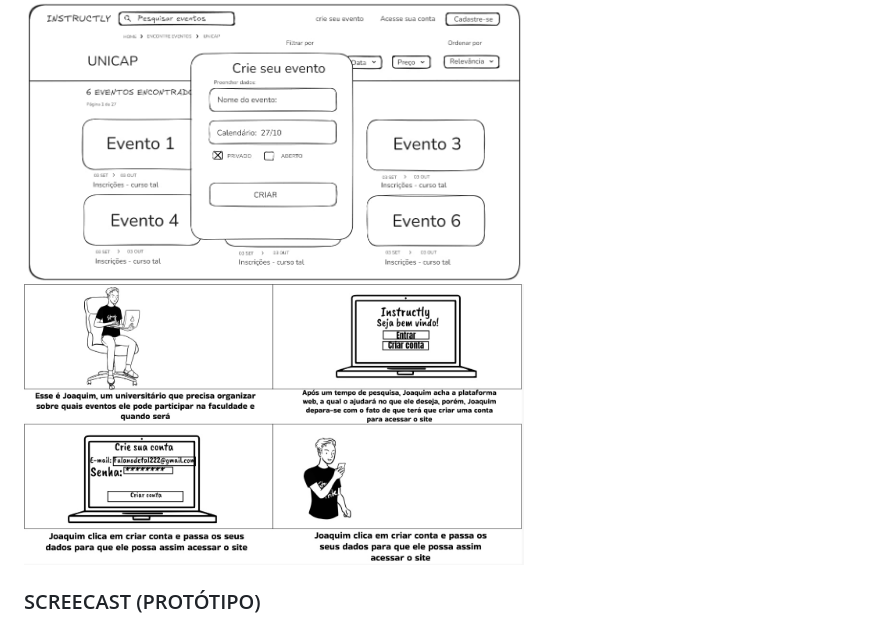
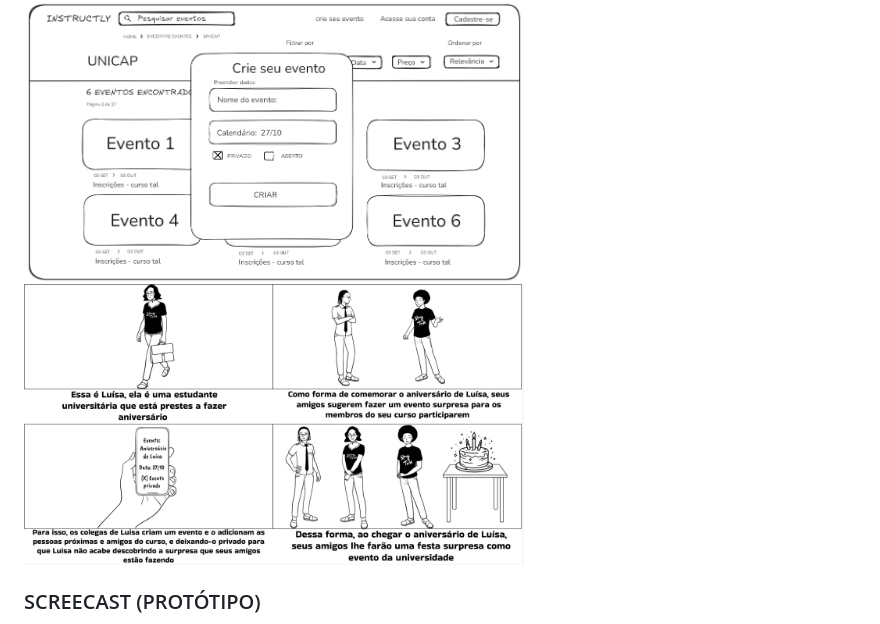
Before and after one commit to liralves/ads.github.io, a Markdown page: README.md, the part around the change. GitHub-like rendering.

```diff
--- a/README.md
+++ b/README.md
@@ -58,7 +58,7 @@ Dessa forma, todos os outros SKETCHES e STORYBOARDS seguirão a mesma formataç
 ### SKETCH & STORYBOARD 02
 <div style="display: inline-block;">
   <img src="sketche02.jpeg" alt="Sketch da história 02" width="500"/>
-  <img src="storyboard01.jpeg" alt="Storyboard da história 01" width="500"/>
+  <img src="storyboard02.jpeg" alt="Storyboard da história 02" width="500"/>
 </div>
 </p>
 
```
